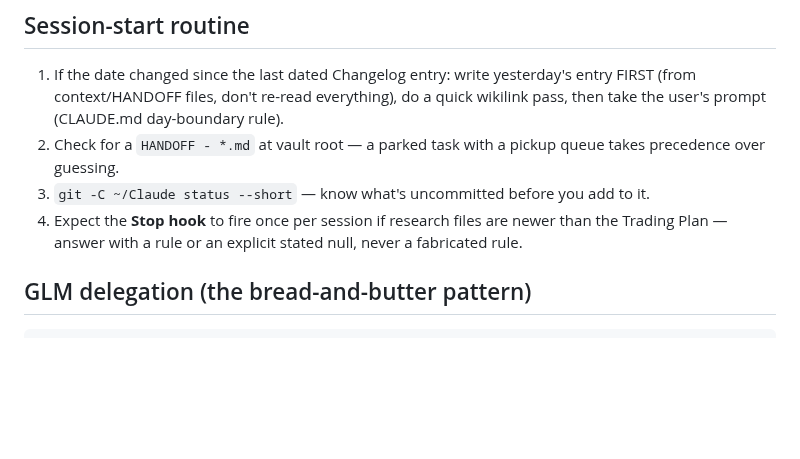
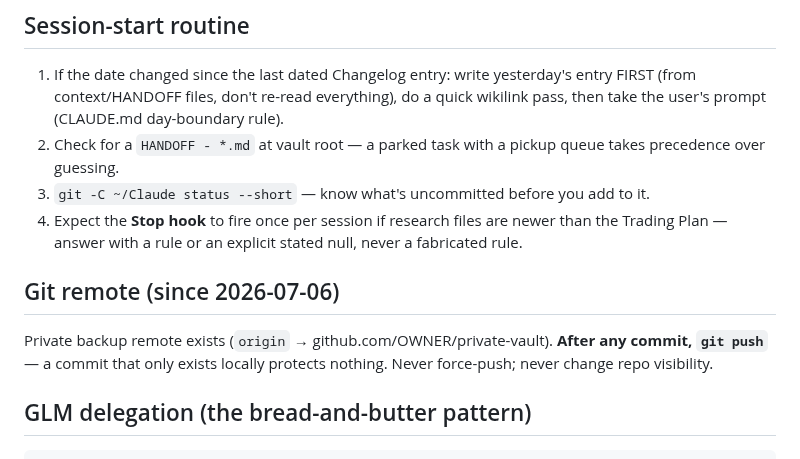
Before and after one commit to TraceBrown/popperwick, a Markdown page: skills/vault-run-and-operate/SKILL.md, the part around the change. Rendered like a GitHub page; blank space fills up the shorter version.

Commit message:
2026-07-06: 1 file changed — skills/vault-run-and-operate/SKILL.md
Public-history rewrite: the original commit also changed files outside this repository, so its message was not carried.

Co-Authored-By: Claude Fable 5 <noreply@anthropic.com>

```diff
--- a/skills/vault-run-and-operate/SKILL.md
+++ b/skills/vault-run-and-operate/SKILL.md
@@ -15,6 +15,12 @@ The operating manual for a conductor session in `~/Claude`. Audience: a cold-sta
 2. Check for a `HANDOFF - *.md` at vault root — a parked task with a pickup queue takes precedence over guessing.
 3. `git -C ~/Claude status --short` — know what's uncommitted before you add to it.
 4. Expect the **Stop hook** to fire once per session if research files are newer than the Trading Plan — answer with a rule or an explicit stated null, never a fabricated rule.
+
+## Git remote (since 2026-07-06)
+
+Private backup remote exists (`origin` → github.com/OWNER/private-vault).
+**After any commit, `git push`** — a commit that only exists locally protects
+nothing. Never force-push; never change repo visibility.
 
 ## GLM delegation (the bread-and-butter pattern)
 
```
